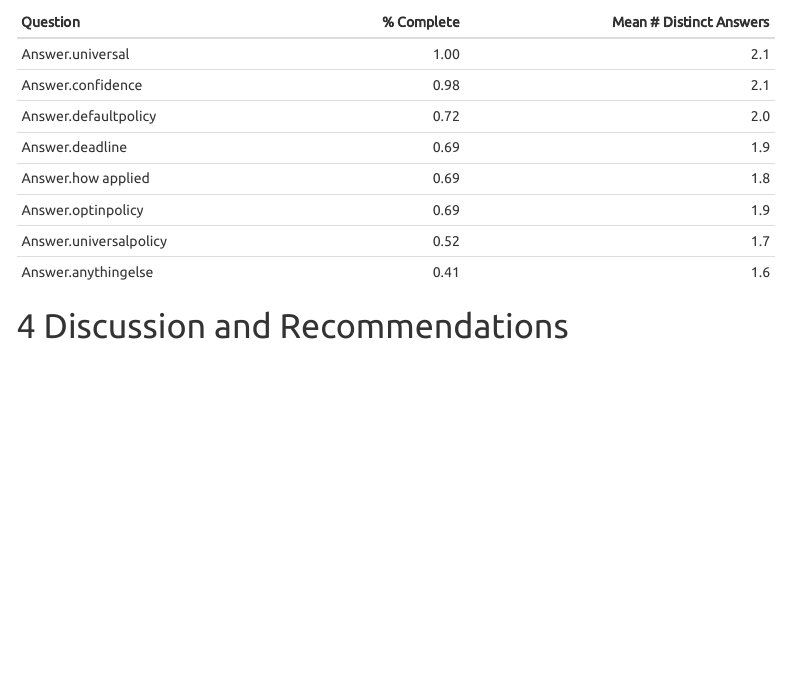
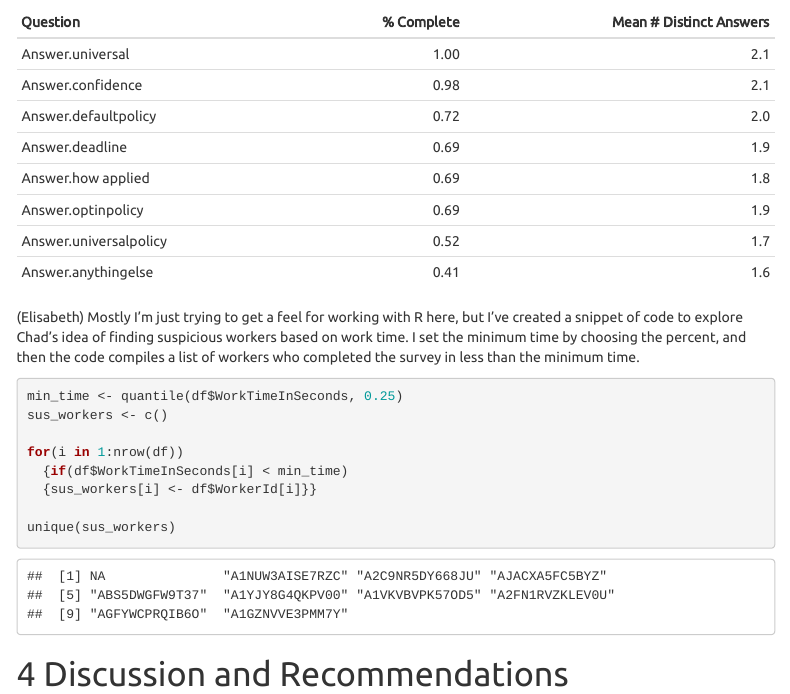
Before and after one commit to PhilChodrow/covid_equity, an R Markdown document (pilot_report.rmd): the page in a window 1100 px wide, from 1190 px down. Rendered offline with R 4.5, knitr and Pandoc, with nearby package versions; menus at the side of the page are left out.

Commit message:
Exploring using R, and finding workers who completed the survey suspiciously quickly

````diff
--- a/pilot_report.rmd
+++ b/pilot_report.rmd
@@ -84,6 +84,18 @@ completeness %>%
 	kable(digits = c(0, 2, 1))
 ```
 
+(Elisabeth) Mostly I'm just trying to get a feel for working with R here, but I've created a snippet of code to explore Chad's idea of finding suspicious workers based on work time. I set the minimum time by choosing the percent, and then the code compiles a list of workers who completed the survey in less than the minimum time.
+
+```{r, warning=FALSE, message=FALSE}
+min_time <- quantile(df$WorkTimeInSeconds, 0.25)
+sus_workers <- c()
+
+for(i in 1:nrow(df))
+  {if(df$WorkTimeInSeconds[i] < min_time)
+  {sus_workers[i] <- df$WorkerId[i]}}
+
+unique(sus_workers)
+```
 
 
 # Discussion and Recommendations
````
